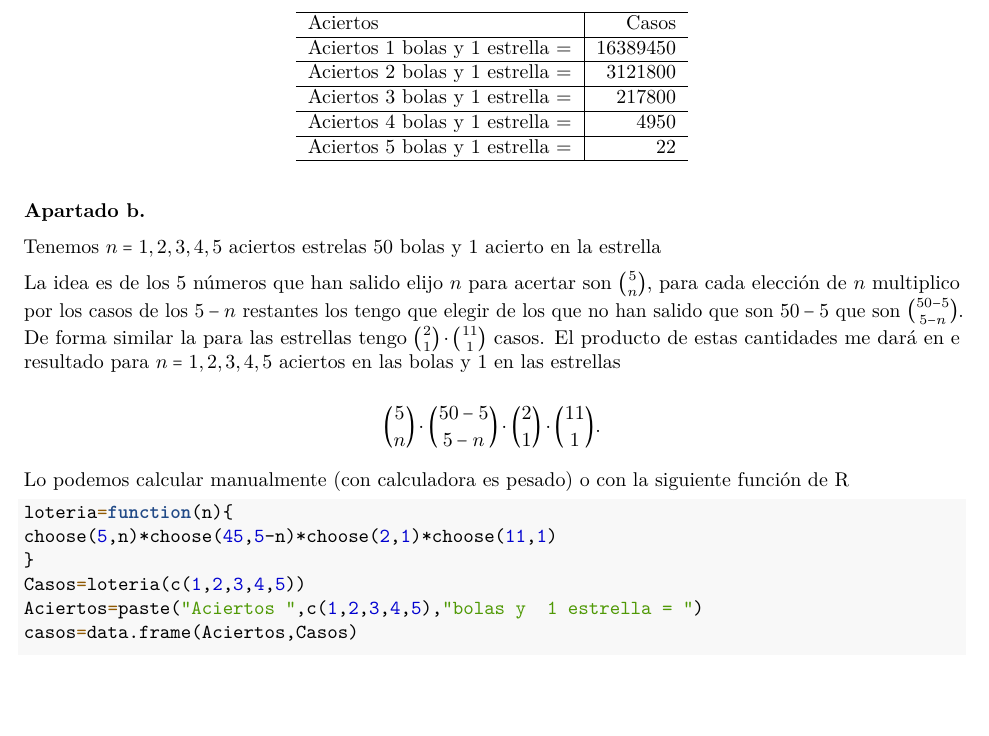
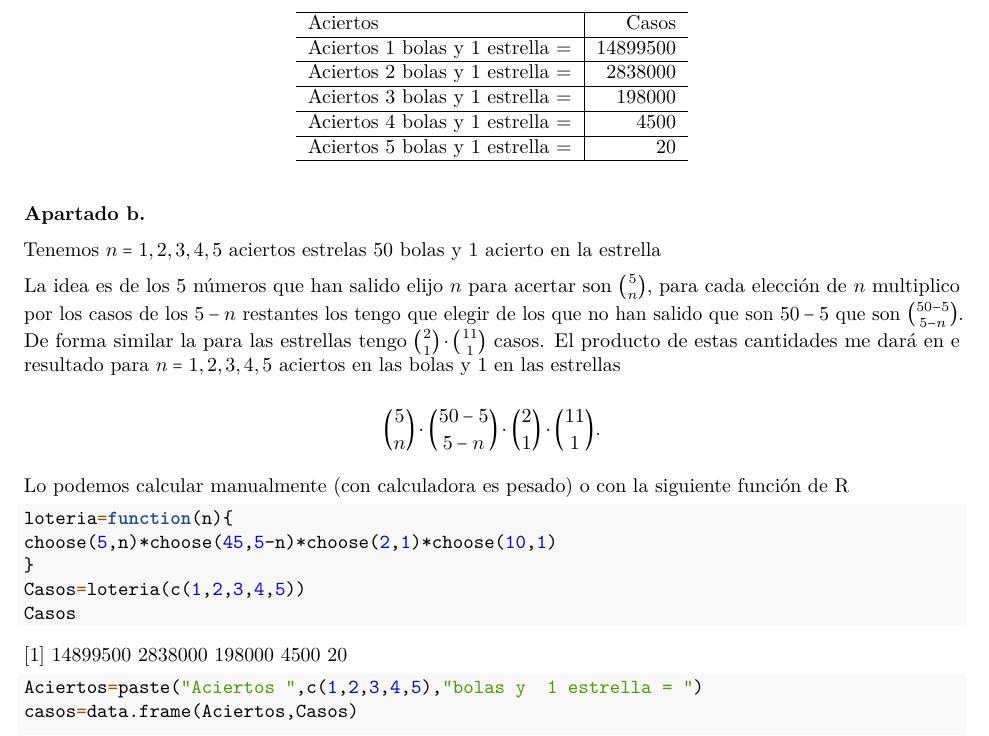
Before and after one commit to Tgallardo97/Analisis_de_datos, a LaTeX document (Evaluaciones/taller_evaluable1_22_23_lab2_SOLUCIONES.tex): part of page 2 of 5, cut so that both start at the same text, the shorter picture padded with empty space. Compiled offline with pdfLaTeX.

Commit message:
sol taller 1

```diff
--- a/Evaluaciones/taller_evaluable1_22_23_lab2_SOLUCIONES.tex
+++ b/Evaluaciones/taller_evaluable1_22_23_lab2_SOLUCIONES.tex
@@ -295,9 +295,17 @@ siguiente función de R
 \begin{Shaded}
 \begin{Highlighting}[]
 \NormalTok{loteria}\OtherTok{=}\ControlFlowTok{function}\NormalTok{(n)\{}
-\FunctionTok{choose}\NormalTok{(}\DecValTok{5}\NormalTok{,n)}\SpecialCharTok{*}\FunctionTok{choose}\NormalTok{(}\DecValTok{45}\NormalTok{,}\DecValTok{5}\SpecialCharTok{{-}}\NormalTok{n)}\SpecialCharTok{*}\FunctionTok{choose}\NormalTok{(}\DecValTok{2}\NormalTok{,}\DecValTok{1}\NormalTok{)}\SpecialCharTok{*}\FunctionTok{choose}\NormalTok{(}\DecValTok{11}\NormalTok{,}\DecValTok{1}\NormalTok{)}
+\FunctionTok{choose}\NormalTok{(}\DecValTok{5}\NormalTok{,n)}\SpecialCharTok{*}\FunctionTok{choose}\NormalTok{(}\DecValTok{45}\NormalTok{,}\DecValTok{5}\SpecialCharTok{{-}}\NormalTok{n)}\SpecialCharTok{*}\FunctionTok{choose}\NormalTok{(}\DecValTok{2}\NormalTok{,}\DecValTok{1}\NormalTok{)}\SpecialCharTok{*}\FunctionTok{choose}\NormalTok{(}\DecValTok{10}\NormalTok{,}\DecValTok{1}\NormalTok{)}
 \NormalTok{\}}
 \NormalTok{Casos}\OtherTok{=}\FunctionTok{loteria}\NormalTok{(}\FunctionTok{c}\NormalTok{(}\DecValTok{1}\NormalTok{,}\DecValTok{2}\NormalTok{,}\DecValTok{3}\NormalTok{,}\DecValTok{4}\NormalTok{,}\DecValTok{5}\NormalTok{))}
+\NormalTok{Casos}
+\end{Highlighting}
+\end{Shaded}
+
+{[}1{]} 14899500 2838000 198000 4500 20
+
+\begin{Shaded}
+\begin{Highlighting}[]
 \NormalTok{Aciertos}\OtherTok{=}\FunctionTok{paste}\NormalTok{(}\StringTok{"Aciertos "}\NormalTok{,}\FunctionTok{c}\NormalTok{(}\DecValTok{1}\NormalTok{,}\DecValTok{2}\NormalTok{,}\DecValTok{3}\NormalTok{,}\DecValTok{4}\NormalTok{,}\DecValTok{5}\NormalTok{),}\StringTok{"bolas y  1 estrella = "}\NormalTok{)}
 \NormalTok{casos}\OtherTok{=}\FunctionTok{data.frame}\NormalTok{(Aciertos,Casos)}
 
@@ -312,15 +320,15 @@ siguiente función de R
 \hline
 Aciertos & Casos\\
 \hline
-Aciertos  1 bolas y  1 estrella = & 16389450\\
+Aciertos  1 bolas y  1 estrella = & 14899500\\
 \hline
-Aciertos  2 bolas y  1 estrella = & 3121800\\
+Aciertos  2 bolas y  1 estrella = & 2838000\\
 \hline
-Aciertos  3 bolas y  1 estrella = & 217800\\
+Aciertos  3 bolas y  1 estrella = & 198000\\
 \hline
-Aciertos  4 bolas y  1 estrella = & 4950\\
+Aciertos  4 bolas y  1 estrella = & 4500\\
 \hline
-Aciertos  5 bolas y  1 estrella = & 22\\
+Aciertos  5 bolas y  1 estrella = & 20\\
 \hline
 \end{tabular}
 \end{table}
```
Also changed, not shown: Evaluaciones/taller_evaluable1_22_23_lab2_SOLUCIONES.pdf, Evaluaciones/taller_evaluable1_22_23_lab2_SOLUCIONES.tex (2 more changed lines), 1 other file.
